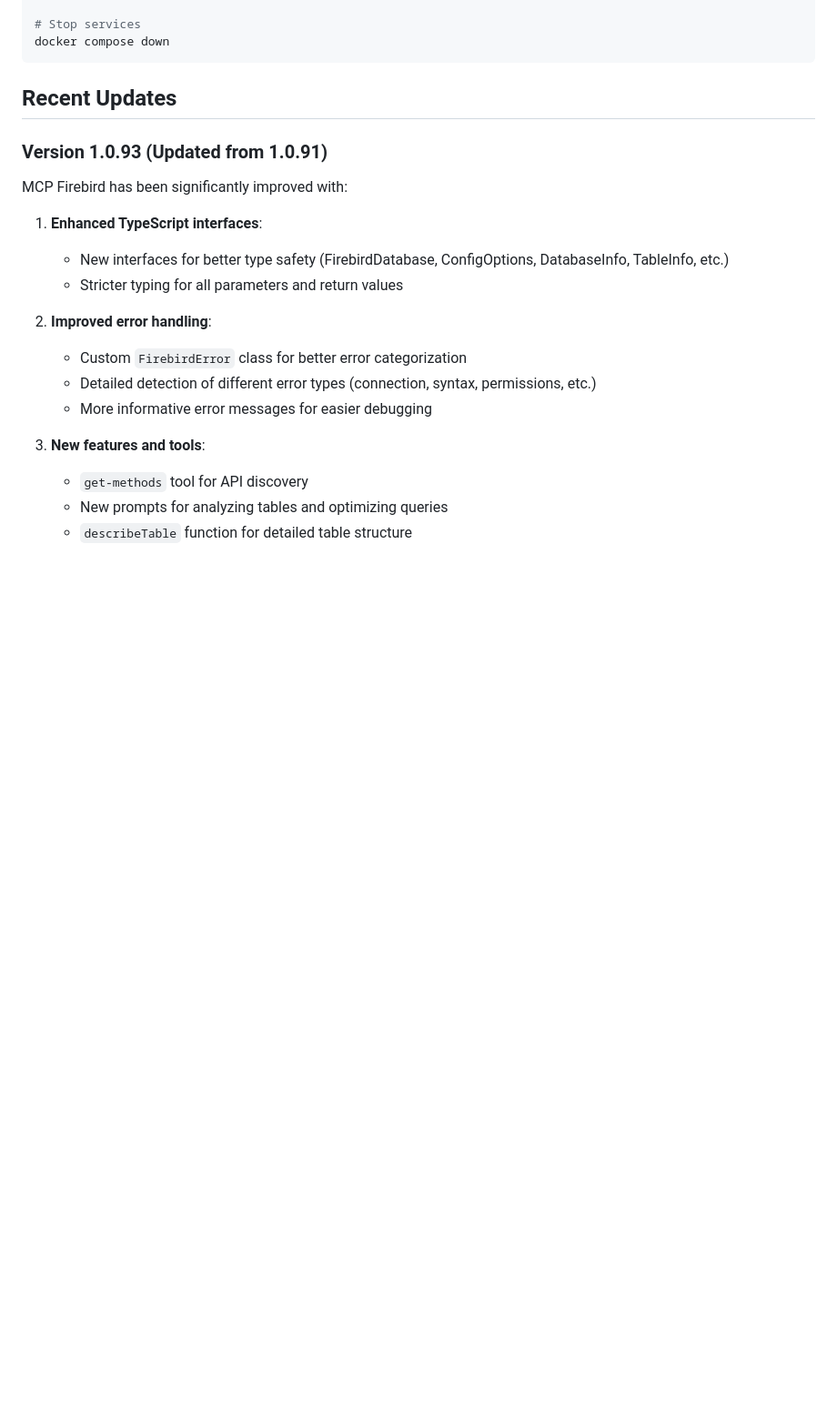
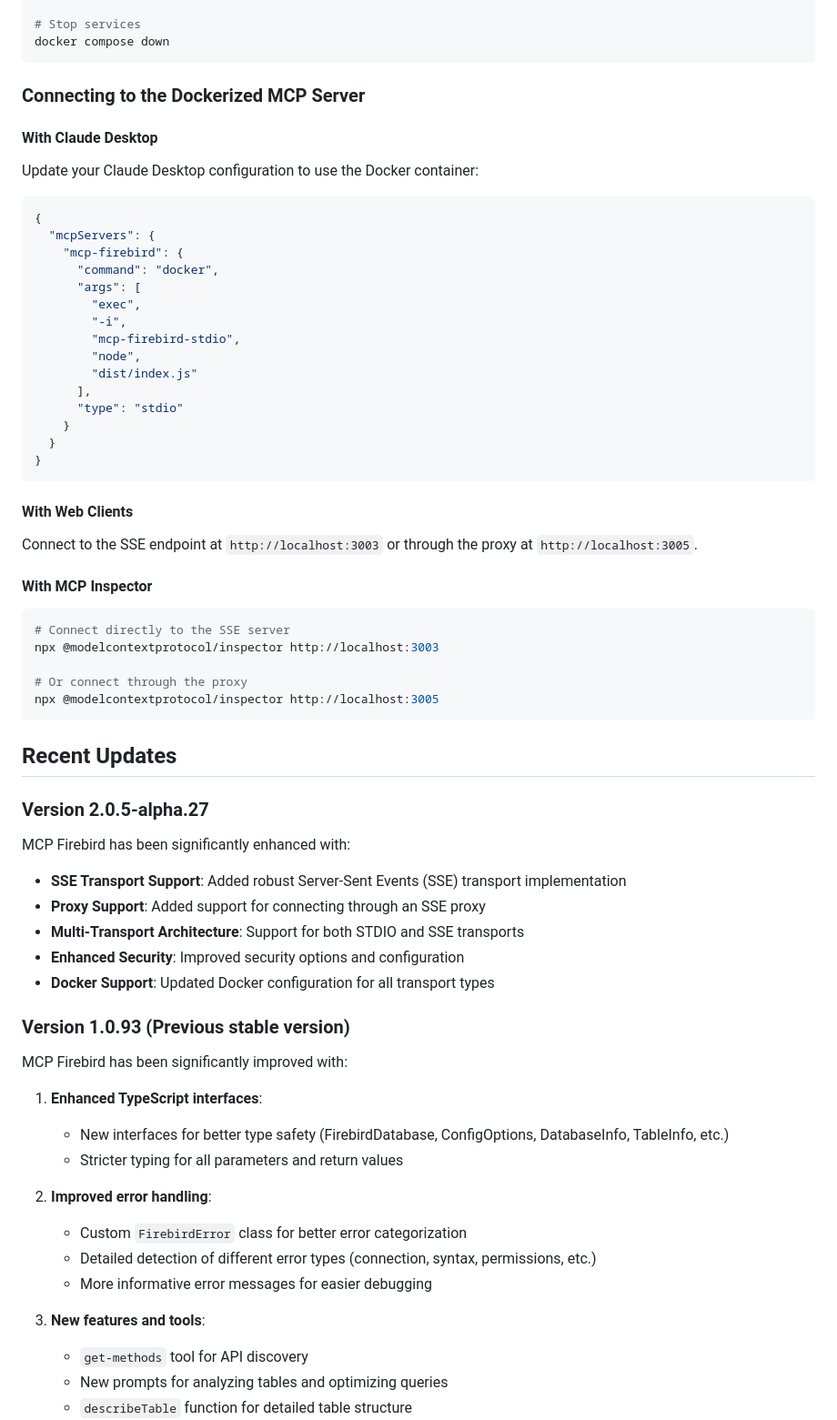
Before and after one commit to PuroDelphi/mcpFirebird, a Markdown page: README.md, the part around one of its changes. Shown at 91% size. GitHub-like rendering; blank space fills up the shorter version.

````diff
--- a/README.md
+++ b/README.md
@@ -743,9 +793,57 @@ docker compose logs -f mcp-firebird
 docker compose down
 ```
 
+### Connecting to the Dockerized MCP Server
+
+#### With Claude Desktop
+
+Update your Claude Desktop configuration to use the Docker container:
+
+```json
+{
+  "mcpServers": {
+    "mcp-firebird": {
+      "command": "docker",
+      "args": [
+        "exec",
+        "-i",
+        "mcp-firebird-stdio",
+        "node",
+        "dist/index.js"
+      ],
+      "type": "stdio"
+    }
+  }
+}
+```
+
+#### With Web Clients
+
+Connect to the SSE endpoint at `http://localhost:3003` or through the proxy at `http://localhost:3005`.
+
+#### With MCP Inspector
+
+```bash
+# Connect directly to the SSE server
+npx @modelcontextprotocol/inspector http://localhost:3003
+
+# Or connect through the proxy
+npx @modelcontextprotocol/inspector http://localhost:3005
+```
+
 ## Recent Updates
 
-### Version 1.0.93 (Updated from 1.0.91)
+### Version 2.0.5-alpha.27
+
+MCP Firebird has been significantly enhanced with:
+
+- **SSE Transport Support**: Added robust Server-Sent Events (SSE) transport implementation
+- **Proxy Support**: Added support for connecting through an SSE proxy
+- **Multi-Transport Architecture**: Support for both STDIO and SSE transports
+- **Enhanced Security**: Improved security options and configuration
+- **Docker Support**: Updated Docker configuration for all transport types
+
+### Version 1.0.93 (Previous stable version)
 
 MCP Firebird has been significantly improved with:
 
````
Also changed, not shown: other parts of README.md (+58 -8 lines).
